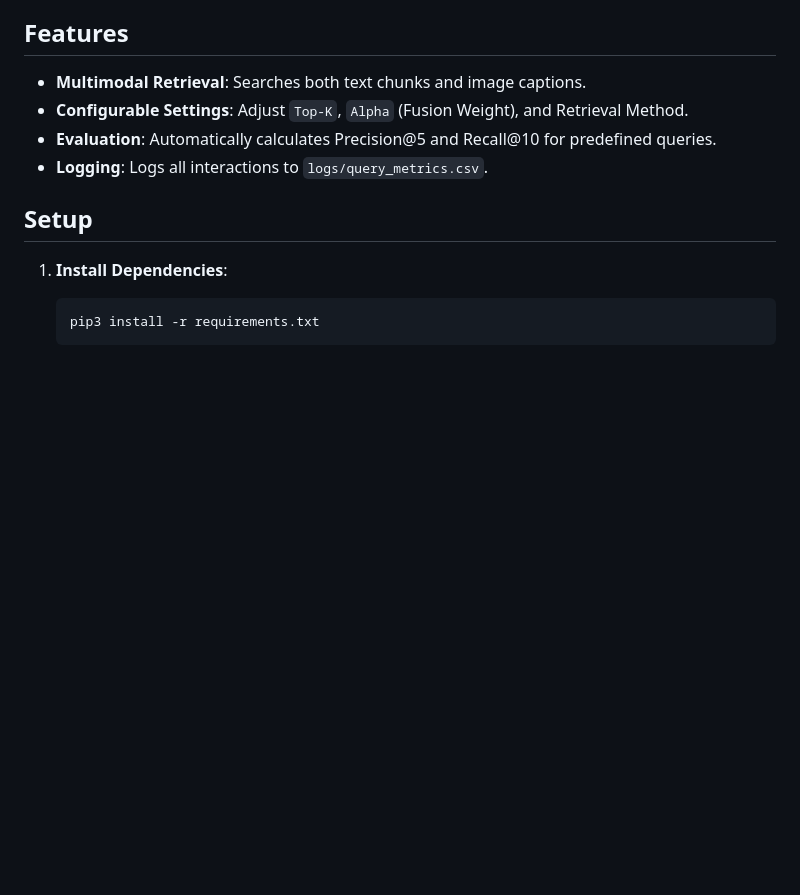
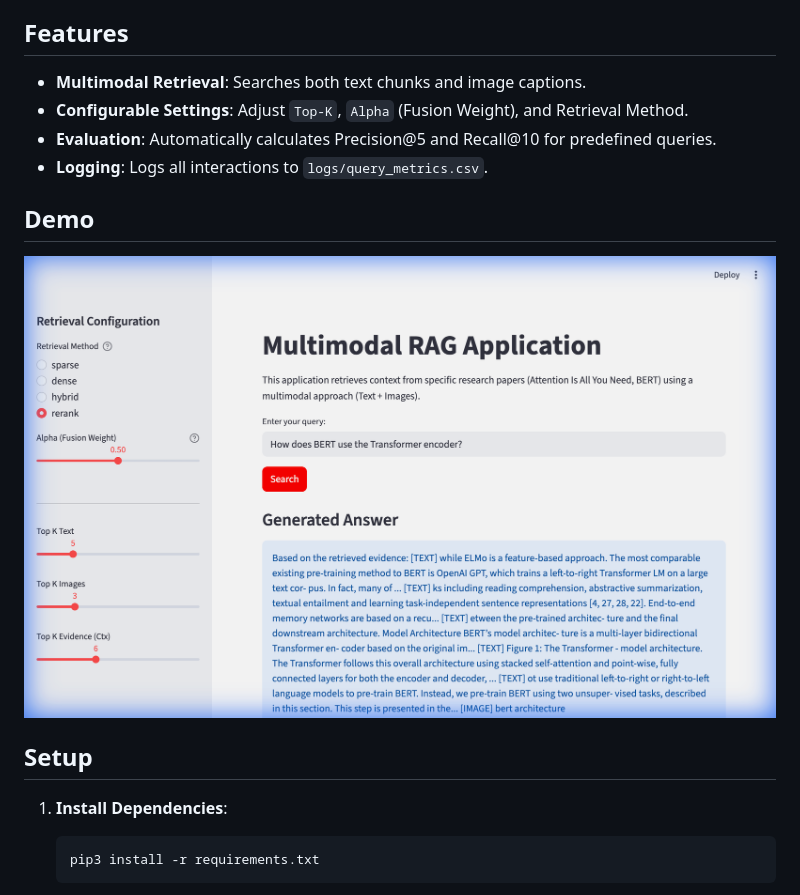
Before and after one commit to muralikrish9/CS5542, a Markdown page: Week4_Lab/README.md, the part around the change. Drawn GitHub-style; pictures changed too: Week4_Lab/img/demo.png (added); blank space fills up the shorter version.

Commit message:
Add root README and Week 4 demo screenshot

```diff
--- a/Week4_Lab/README.md
+++ b/Week4_Lab/README.md
@@ -8,6 +8,9 @@ It allows users to search across the "Attention Is All You Need" and "BERT" rese
 - **Configurable Settings**: Adjust `Top-K`, `Alpha` (Fusion Weight), and Retrieval Method.
 - **Evaluation**: Automatically calculates Precision@5 and Recall@10 for predefined queries.
 - **Logging**: Logs all interactions to `logs/query_metrics.csv`.
+
+## Demo
+![Application Demo](img/demo.png)
 
 ## Setup
 
```
Also changed, not shown: README.md (added, +16 -0 lines).
